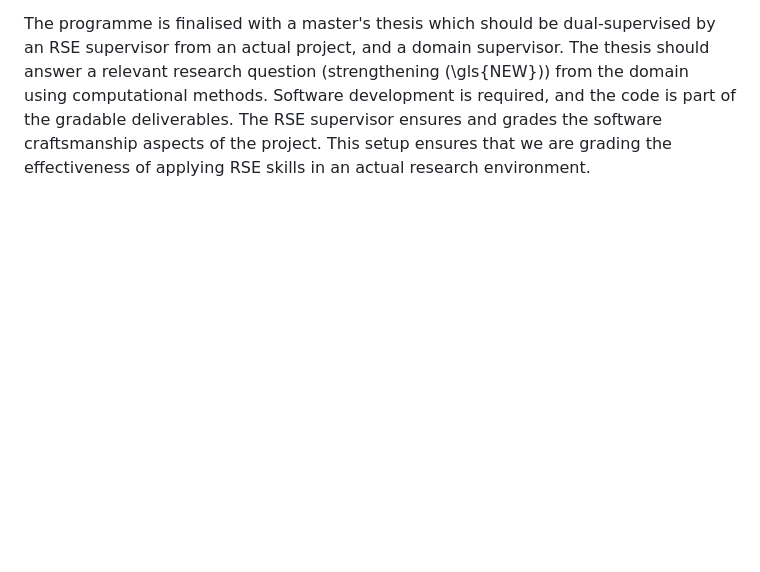
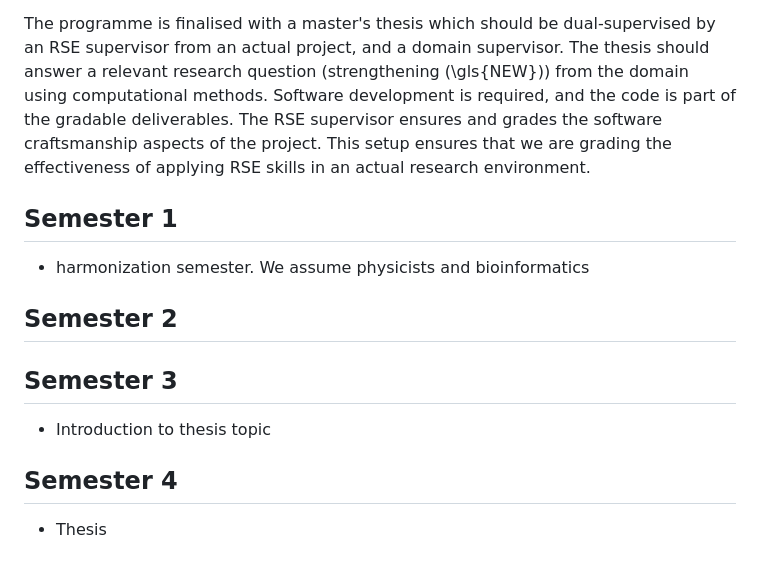
Before and after one commit to the-teachingRSE-project/RSE-Masters, a Markdown page: curriculum.md, the part around the change. GitHub-like rendering; blank space fills up the shorter version.

```diff
--- a/curriculum.md
+++ b/curriculum.md
@@ -55,3 +55,14 @@ The thesis should answer a relevant research question (strengthening (\gls{NEW})
 Software development is required, and the code is part of the gradable deliverables.
 The RSE supervisor ensures and grades the software craftsmanship aspects of the project.
 This setup ensures that we are grading the effectiveness of applying RSE skills in an actual research environment.
+
+## Semester 1
+- harmonization semester. We assume physicists and bioinformatics
+
+## Semester 2
+
+## Semester 3
+- Introduction to thesis topic
+
+## Semester 4
+- Thesis
```
